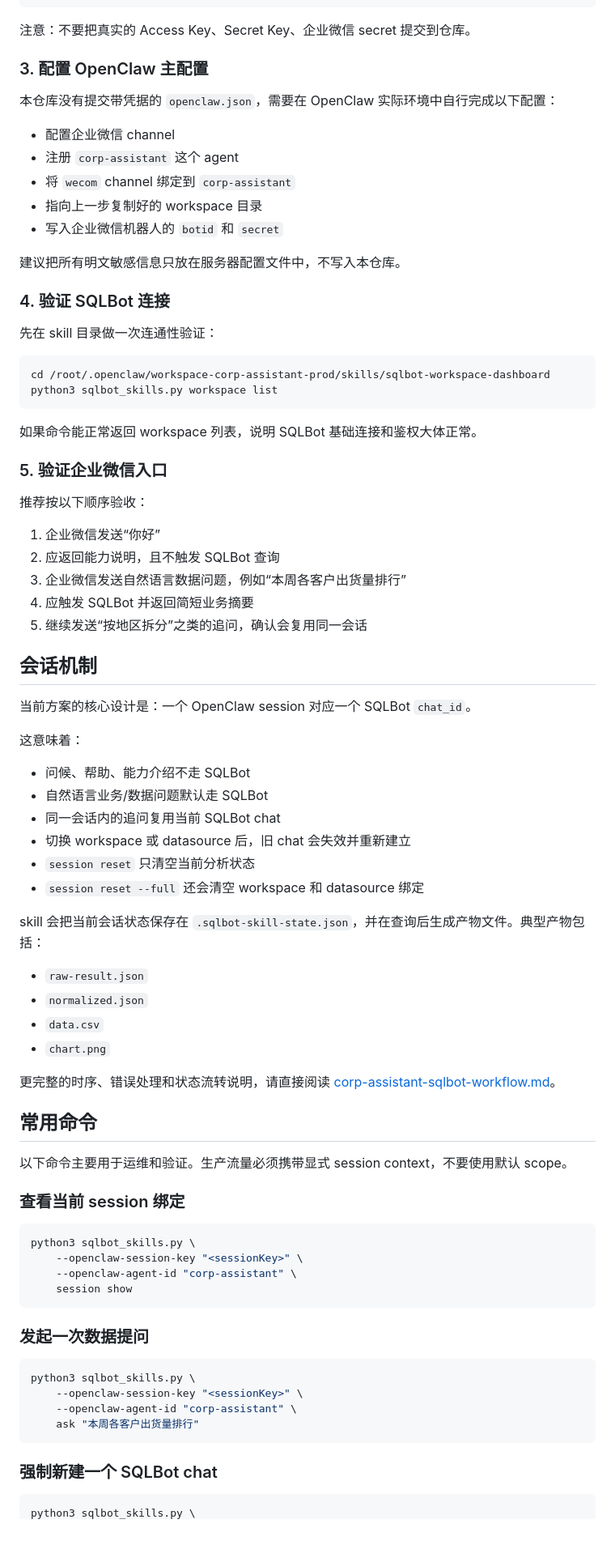
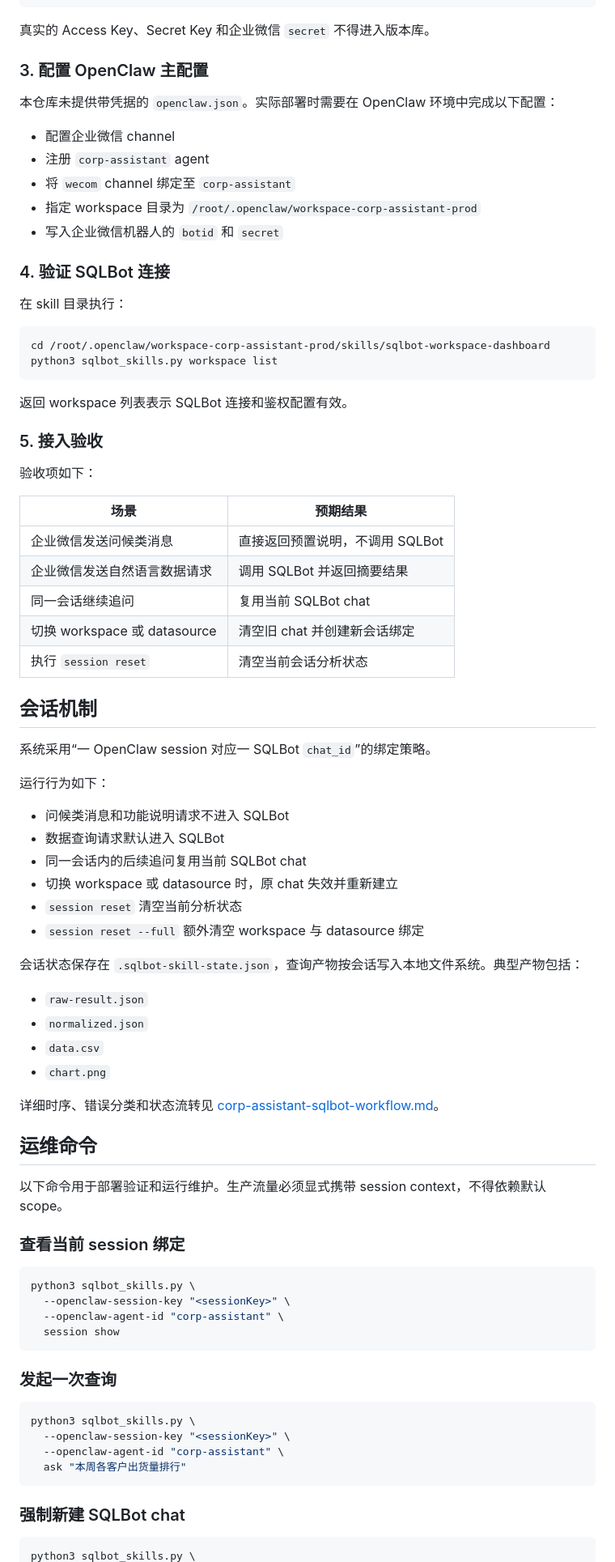
Before and after one commit to firo1603/WeCom_SQL_Assistant, a Markdown page: readme.md, the part around one of its changes. Shown at 81% size. GitHub-like rendering; blank space fills up the shorter version.

Commit message:
docs: refine README wording

````diff
--- a/readme.md
+++ b/readme.md
@@ -154,86 +156,88 @@ SQLBOT_DEFAULT_WORKSPACE=
 SQLBOT_DEFAULT_DATASOURCE=
 ```
 
-注意：不要把真实的 Access Key、Secret Key、企业微信 secret 提交到仓库。
+真实的 Access Key、Secret Key 和企业微信 `secret` 不得进入版本库。
 
 ### 3. 配置 OpenClaw 主配置
 
-本仓库没有提交带凭据的 `openclaw.json`，需要在 OpenClaw 实际环境中自行完成以下配置：
+本仓库未提供带凭据的 `openclaw.json`。实际部署时需要在 OpenClaw 环境中完成以下配置：
 
 - 配置企业微信 channel
-- 注册 `corp-assistant` 这个 agent
-- 将 `wecom` channel 绑定到 `corp-assistant`
-- 指向上一步复制好的 workspace 目录
+- 注册 `corp-assistant` agent
+- 将 `wecom` channel 绑定至 `corp-assistant`
+- 指定 workspace 目录为 `/root/.openclaw/workspace-corp-assistant-prod`
 - 写入企业微信机器人的 `botid` 和 `secret`
 
-建议把所有明文敏感信息只放在服务器配置文件中，不写入本仓库。
+
 
 ### 4. 验证 SQLBot 连接
 
-先在 skill 目录做一次连通性验证：
+在 skill 目录执行：
 
 ```bash
 cd /root/.openclaw/workspace-corp-assistant-prod/skills/sqlbot-workspace-dashboard
 python3 sqlbot_skills.py workspace list
 ```
 
-如果命令能正常返回 workspace 列表，说明 SQLBot 基础连接和鉴权大体正常。
+返回 workspace 列表表示 SQLBot 连接和鉴权配置有效。
 
-### 5. 验证企业微信入口
+### 5. 接入验收
 
-推荐按以下顺序验收：
+验收项如下：
 
-1. 企业微信发送“你好”
-2. 应返回能力说明，且不触发 SQLBot 查询
-3. 企业微信发送自然语言数据问题，例如“本周各客户出货量排行”
-4. 应触发 SQLBot 并返回简短业务摘要
-5. 继续发送“按地区拆分”之类的追问，确认会复用同一会话
+| 场景 | 预期结果 |
+|---|---|
+| 企业微信发送问候类消息 | 直接返回预置说明，不调用 SQLBot |
+| 企业微信发送自然语言数据请求 | 调用 SQLBot 并返回摘要结果 |
+| 同一会话继续追问 | 复用当前 SQLBot chat |
+| 切换 workspace 或 datasource | 清空旧 chat 并创建新会话绑定 |
+| 执行 `session reset` | 清空当前会话分析状态 |
 
 ## 会话机制
 
-当前方案的核心设计是：一个 OpenClaw session 对应一个 SQLBot `chat_id`。
+系统采用“一 OpenClaw session 对应一 SQLBot `chat_id`”的绑定策略。
 
-这意味着：
+运行行为如下：
 
-- 问候、帮助、能力介绍不走 SQLBot
-- 自然语言业务/数据问题默认走 SQLBot
-- 同一会话内的追问复用当前 SQLBot chat
-- 切换 workspace 或 datasource 后，旧 chat 会失效并重新建立
-- `session reset` 只清空当前分析状态
-- `session reset --full` 还会清空 workspace 和 datasource 绑定
+- 问候类消息和功能说明请求不进入 SQLBot
+- 数据查询请求默认进入 SQLBot
+- 同一会话内的后续追问复用当前 SQLBot chat
+- 切换 workspace 或 datasource 时，原 chat 失效并重新建立
+- `session reset` 清空当前分析状态
+- `session reset --full` 额外清空 workspace 与 datasource 绑定
 
-skill 会把当前会话状态保存在 `.sqlbot-skill-state.json`，并在查询后生成产物文件。典型产物包括：
+会话状态保存在 `.sqlbot-skill-state.json`，查询产物按会话写入本地文件系统。典型产物包括：
 
 - `raw-result.json`
 - `normalized.json`
 - `data.csv`
 - `chart.png`
 
-更完整的时序、错误处理和状态流转说明，请直接阅读 [corp-assistant-sqlbot-workflow.md](corp-assistant-sqlbot-workflow.md)。
+详细时序、错误分类和状态流转见 [corp-assistant-sqlbot-workflow.md](corp-assistant-sqlbot-workflow.md)。
 
-## 常用命令
+## 运维命令
 
-以下命令主要用于运维和验证。生产流量必须携带显式 session context，不要使用默认 scope。
+以下命令用于部署验证和运行维护。生产流量必须显式携带 session context，不得依赖默认 scope。
 
 ### 查看当前 session 绑定
 
 ```bash
 python3 sqlbot_skills.py \
-	--openclaw-session-key "<sessionKey>" \
-	--openclaw-agent-id "corp-assistant" \
-	session show
+  --openclaw-session-key "<sessionKey>" \
+  --openclaw-agent-id "corp-assistant" \
+  session show
 ```
 
-### 发起一次数据提问
+### 发起一次查询
 
 ```bash
 python3 sqlbot_skills.py \
-	--openclaw-session-key "<sessionKey>" \
-	--openclaw-agent-id "corp-assistant" \
-	ask "本周各客户出货量排行"
+  --openclaw-session-key "<sessionKey>" \
+  --openclaw-agent-id "corp-assistant" \
+  ask "本周各客户出货量排行"
 ```
 
-### 强制新建一个 SQLBot chat
+### 强制新建 SQLBot chat
 
 ```bash
 python3 sqlbot_skills.py \
````
Also changed, not shown: other parts of readme.md (+116 -118 lines).
